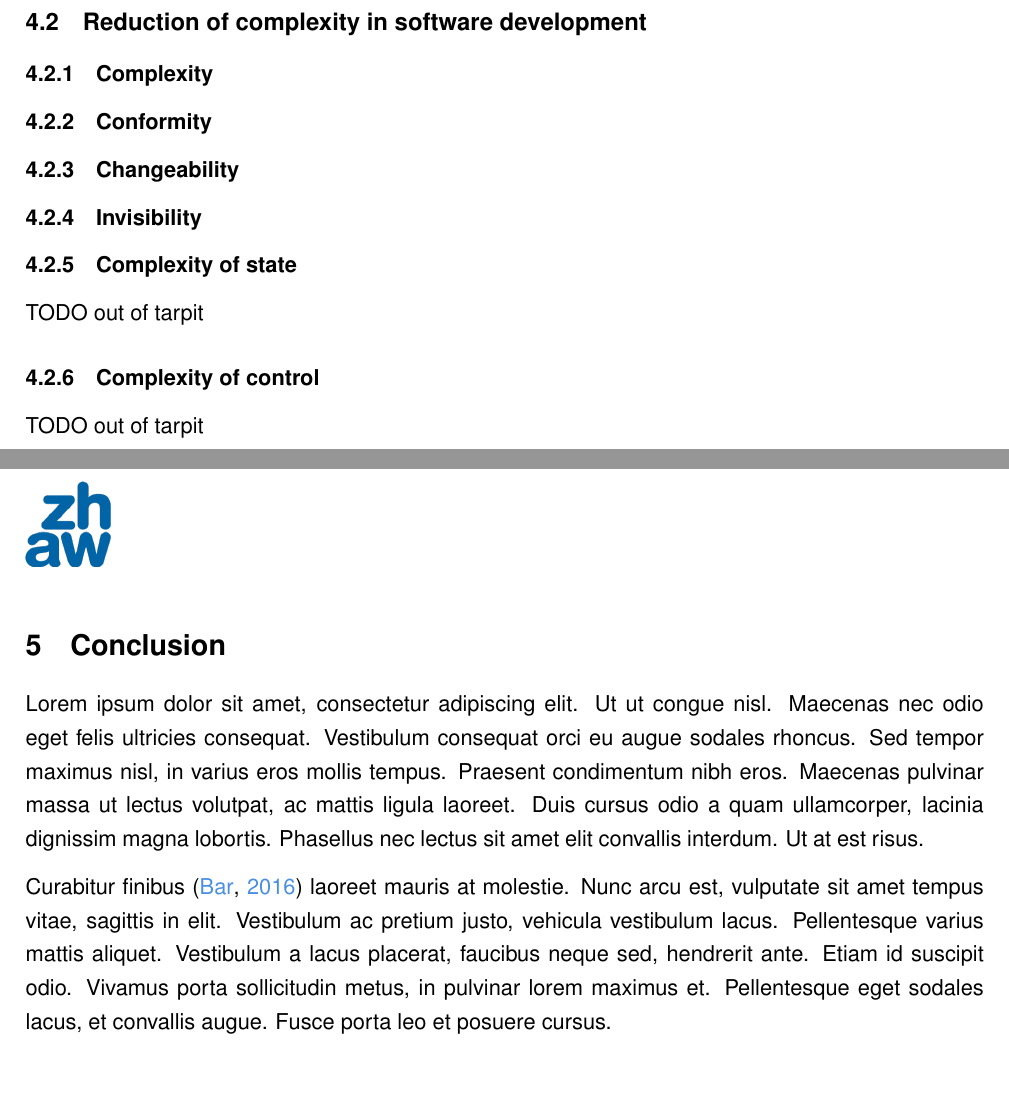
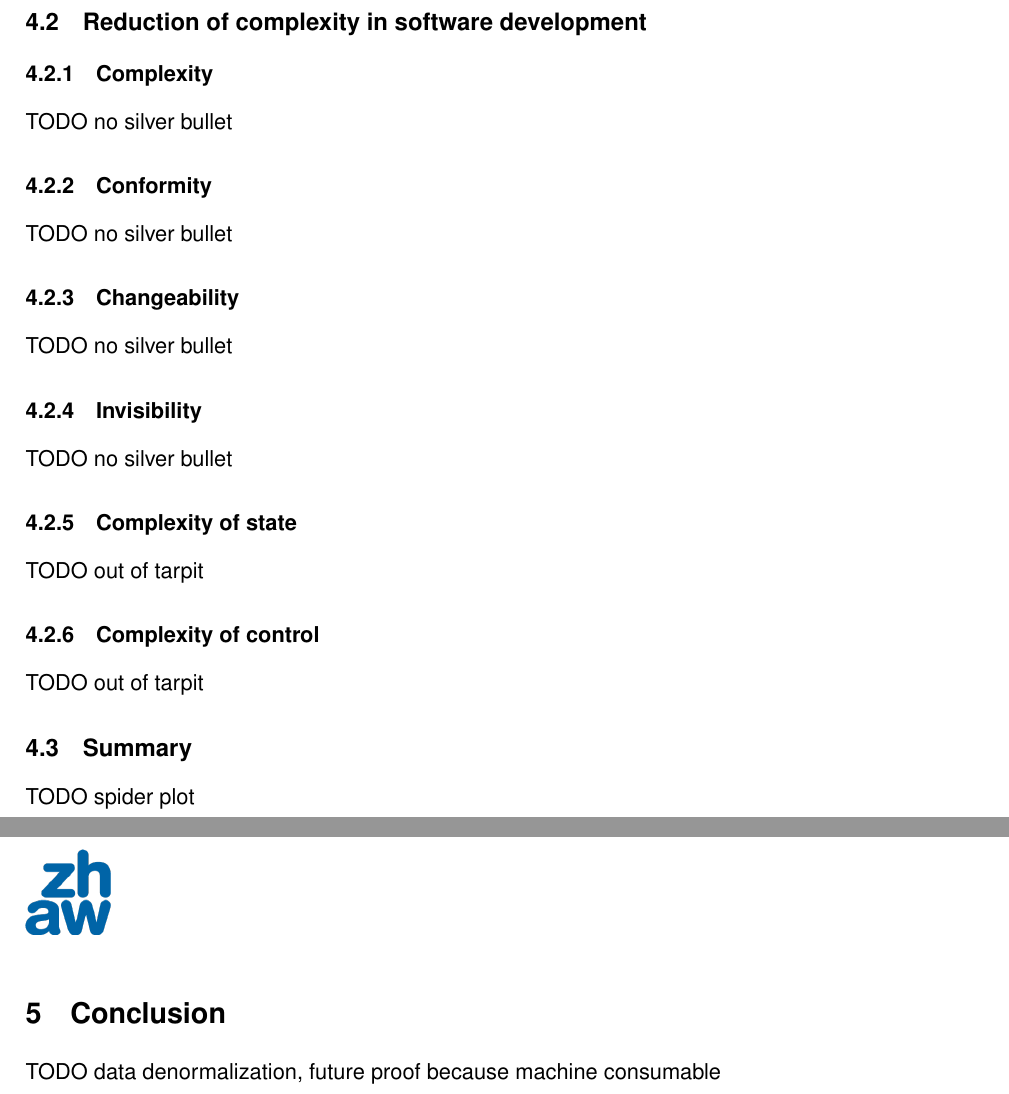
Before and after one commit to joseferben/linked-data-driven-ui, a LaTeX thesis (thesis/thesis.tex, which reads thesis/conclusion.tex, thesis/evaluation.tex): two parts of pages 54 and 55 of 58 before the commit and two parts of pages 54 and 55 of 57 after it, joined at a grey line, cut so that both start at the same text. Compiled offline with pdfLaTeX.

Commit message:
Add missing sections and TODOs

```diff
--- a/thesis/conclusion.tex
+++ b/thesis/conclusion.tex
@@ -1,5 +1,3 @@
 \section{Conclusion}\label{conclusion}
 
-Lorem ipsum dolor sit amet, consectetur adipiscing elit. Ut ut congue nisl. Maecenas nec odio eget felis ultricies consequat. Vestibulum consequat orci eu augue sodales rhoncus. Sed tempor maximus nisl, in varius eros mollis tempus. Praesent condimentum nibh eros. Maecenas pulvinar massa ut lectus volutpat, ac mattis ligula laoreet. Duis cursus odio a quam ullamcorper, lacinia dignissim magna lobortis. Phasellus nec lectus sit amet elit convallis interdum. Ut at est risus.
-
-Curabitur finibus \citep{foobar} laoreet mauris at molestie. Nunc arcu est, vulputate sit amet tempus vitae, sagittis in elit. Vestibulum ac pretium justo, vehicula vestibulum lacus. Pellentesque varius mattis aliquet. Vestibulum a lacus placerat, faucibus neque sed, hendrerit ante. Etiam id suscipit odio. Vivamus porta sollicitudin metus, in pulvinar lorem maximus et. Pellentesque eget sodales lacus, et convallis augue. Fusce porta leo et posuere cursus.
+TODO data denormalization, future proof because machine consumable
--- a/thesis/evaluation.tex
+++ b/thesis/evaluation.tex
@@ -89,10 +89,17 @@ The learning curve is minimal to implement non-interactive UIs. The component AP
 
 \subsection{Reduction of complexity in software development}
 \subsubsection{Complexity}
+TODO no silver bullet
 \subsubsection{Conformity}
+TODO no silver bullet
 \subsubsection{Changeability}
+TODO no silver bullet
 \subsubsection{Invisibility}
+TODO no silver bullet
 \subsubsection{Complexity of state}
 TODO out of tarpit
 \subsubsection{Complexity of control}
 TODO out of tarpit
+
+\subsection{Summary}
+TODO spider plot
```
Also changed, not shown: thesis/futurework.tex (+6 -4 lines).
